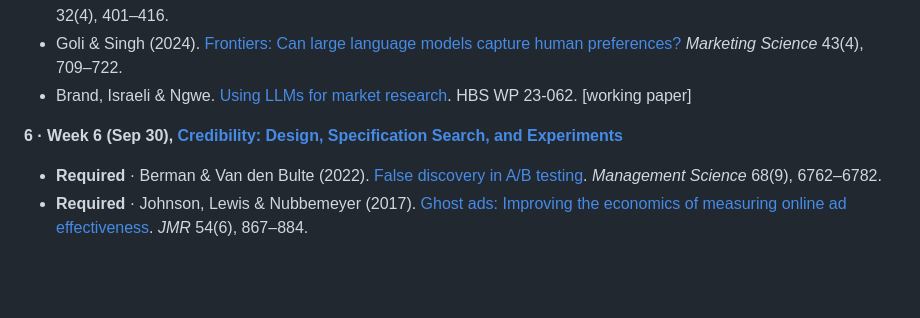
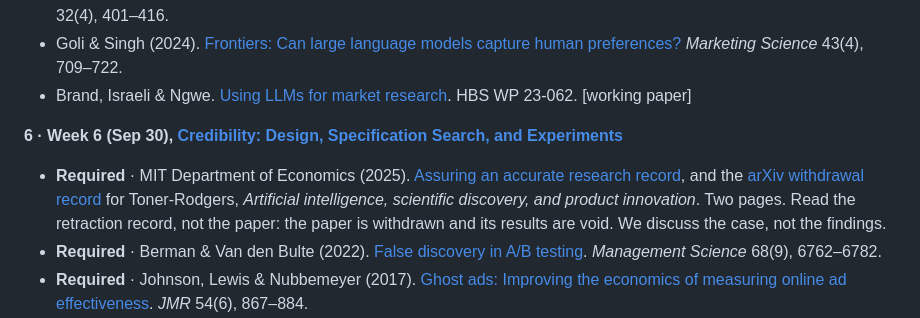
Before and after one commit to dadepro/mkt699, a Markdown page: README.md, the part around the change. Rendered like a GitHub page; blank space fills up the shorter version.

Commit message:
README: add the Week 6 retraction record as required reading
Mirror 8bf419a so the README's Week 6 list matches the syllabus. MIT's
May 2025 statement and the arXiv withdrawal record, with the instruction
to read the record rather than the withdrawn paper.

The schedule reorganization in that commit needs no counterpart here --
the README covers only the first half, so it has no second-half sections
to reorder.

Co-Authored-By: Claude Opus 5 (1M context) <noreply@anthropic.com>

```diff
--- a/README.md
+++ b/README.md
@@ -47,6 +47,7 @@ readings start in Week 4 and must be read by every student before class.
 
 **6 · Week 6 (Sep 30), [Credibility: Design, Specification Search, and Experiments](https://raw.githack.com/dadepro/mkt699/main/lectures/06-credibility/06-credibility.html)**
 
+- **Required** · MIT Department of Economics (2025). [Assuring an accurate research record](https://economics.mit.edu/news/assuring-accurate-research-record), and the [arXiv withdrawal record](https://arxiv.org/abs/2412.17866) for Toner-Rodgers, *Artificial intelligence, scientific discovery, and product innovation*. Two pages. Read the retraction record, not the paper: the paper is withdrawn and its results are void. We discuss the case, not the findings.
 - **Required** · Berman & Van den Bulte (2022). [False discovery in A/B testing](https://doi.org/10.1287/mnsc.2021.4207). *Management Science* 68(9), 6762–6782.
 - **Required** · Johnson, Lewis & Nubbemeyer (2017). [Ghost ads: Improving the economics of measuring online ad effectiveness](https://doi.org/10.1509/jmr.15.0297). *JMR* 54(6), 867–884.
 - Simmons, Nelson & Simonsohn (2011). [False-positive psychology](https://doi.org/10.1177/0956797611417632). *Psychological Science* 22(11), 1359–1366.
```
